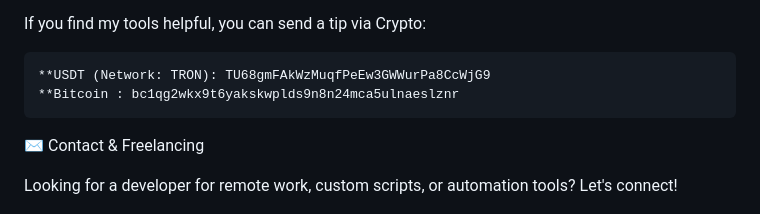
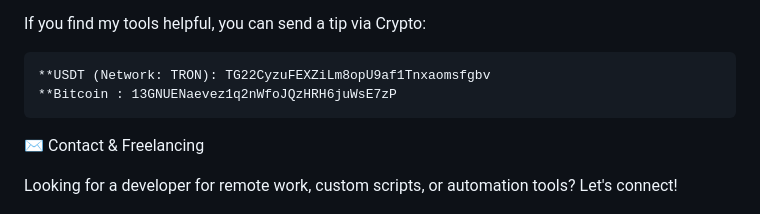
Before and after one commit to AsemShahen/AsemShahen, a Markdown page: README.ar.md, the part around the change. GitHub-like rendering.

Commit message:
Change USDT and Bitcoin wallet addresses
Updated cryptocurrency wallet addresses for tips.

```diff
--- a/README.ar.md
+++ b/README.ar.md
@@ -120,8 +120,8 @@ Since official GitHub Sponsors is restricted in my region, you can back my proje
 
 If you find my tools helpful, you can send a tip via Crypto:
 
-    **USDT (Network: TRON): TU68gmFAkWzMuqfPeEw3GWWurPa8CcWjG9
-    **Bitcoin : bc1qg2wkx9t6yakskwplds9n8n24mca5ulnaeslznr
+    **USDT (Network: TRON): TG22CyzuFEXZiLm8opU9af1Tnxaomsfgbv
+    **Bitcoin : 13GNUENaevez1q2nWfoJQzHRH6juWsE7zP
 
 ✉️ Contact & Freelancing
 
```
